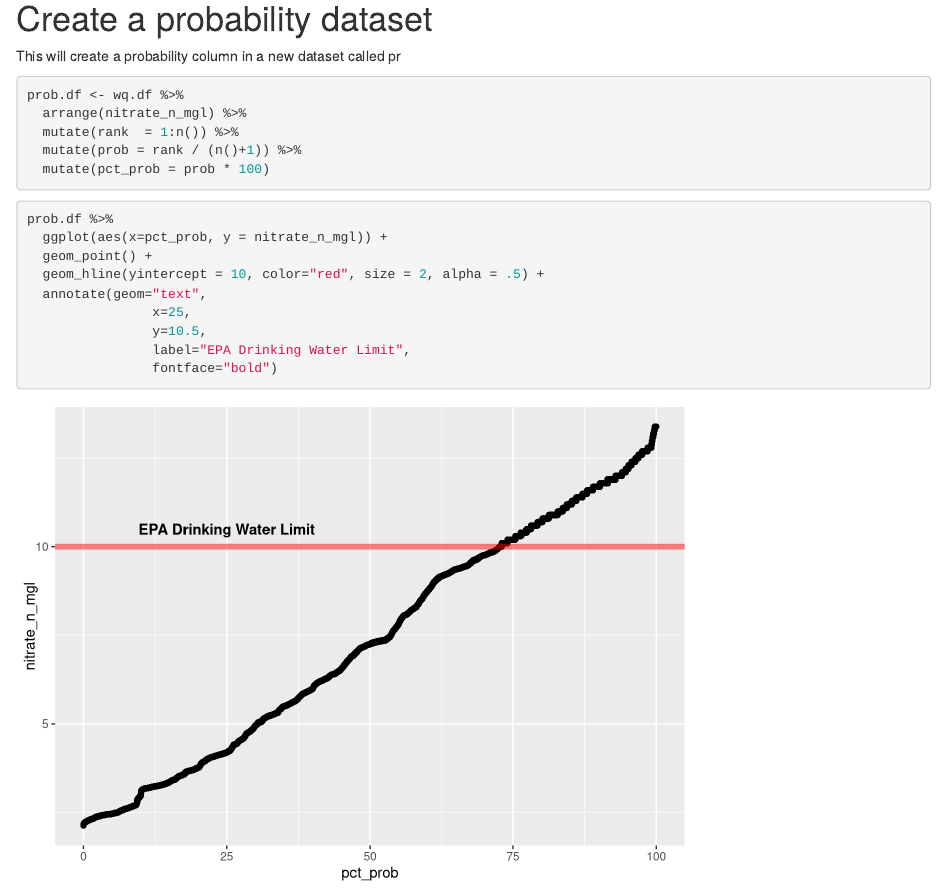
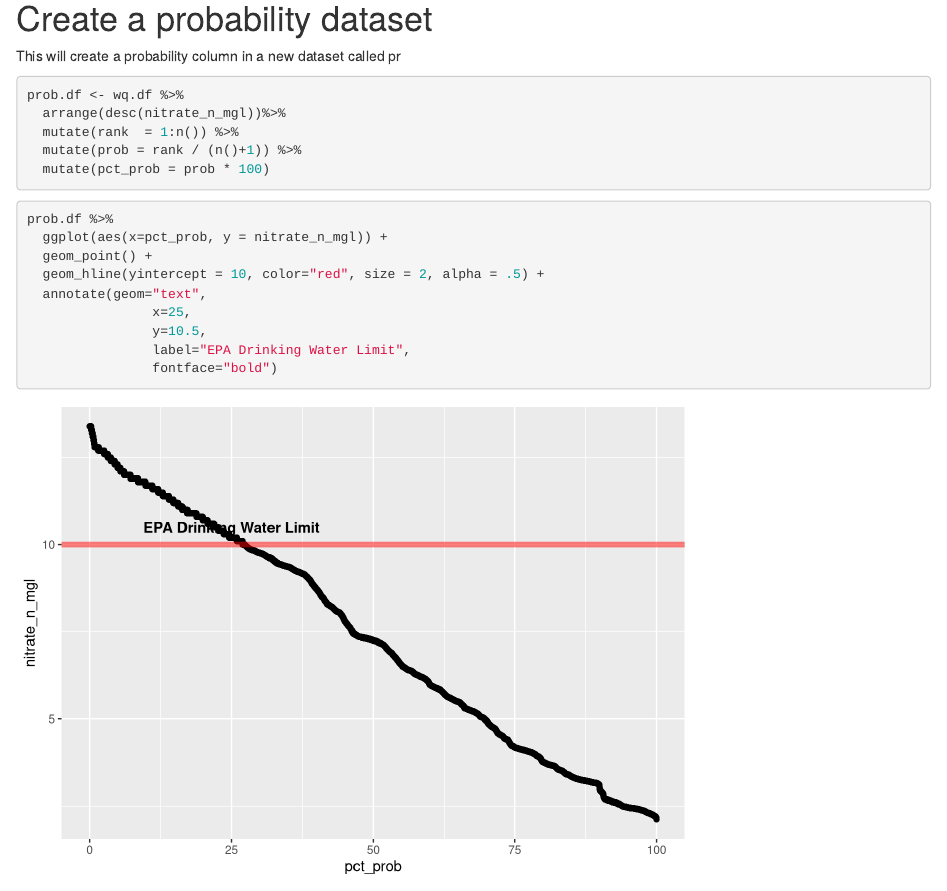
Before and after one commit to wlperry/eddie_water_quality, an R Markdown document (scripts/Eddie Module water quality Activity C.Rmd): the page in a window 1100 px wide, from 2310 px down. Rendered offline with R 4.5, knitr and Pandoc, with nearby package versions.

Commit message:
fixed the rank to be descending

````diff
--- a/scripts/Eddie Module water quality Activity C.Rmd
+++ b/scripts/Eddie Module water quality Activity C.Rmd
@@ -63,7 +63,7 @@ This will create a probability column in a new dataset called pr
 
 ```{r}
 prob.df <- wq.df %>%
-  arrange(nitrate_n_mgl) %>%
+  arrange(desc(nitrate_n_mgl))%>%
   mutate(rank  = 1:n()) %>%
   mutate(prob = rank / (n()+1)) %>%
   mutate(pct_prob = prob * 100)
````
Also changed, not shown: data/~$water_quality_module_student.xlsx (deleted), scripts/Eddie Module water quality Activity C.nb.html, 1 other file.
